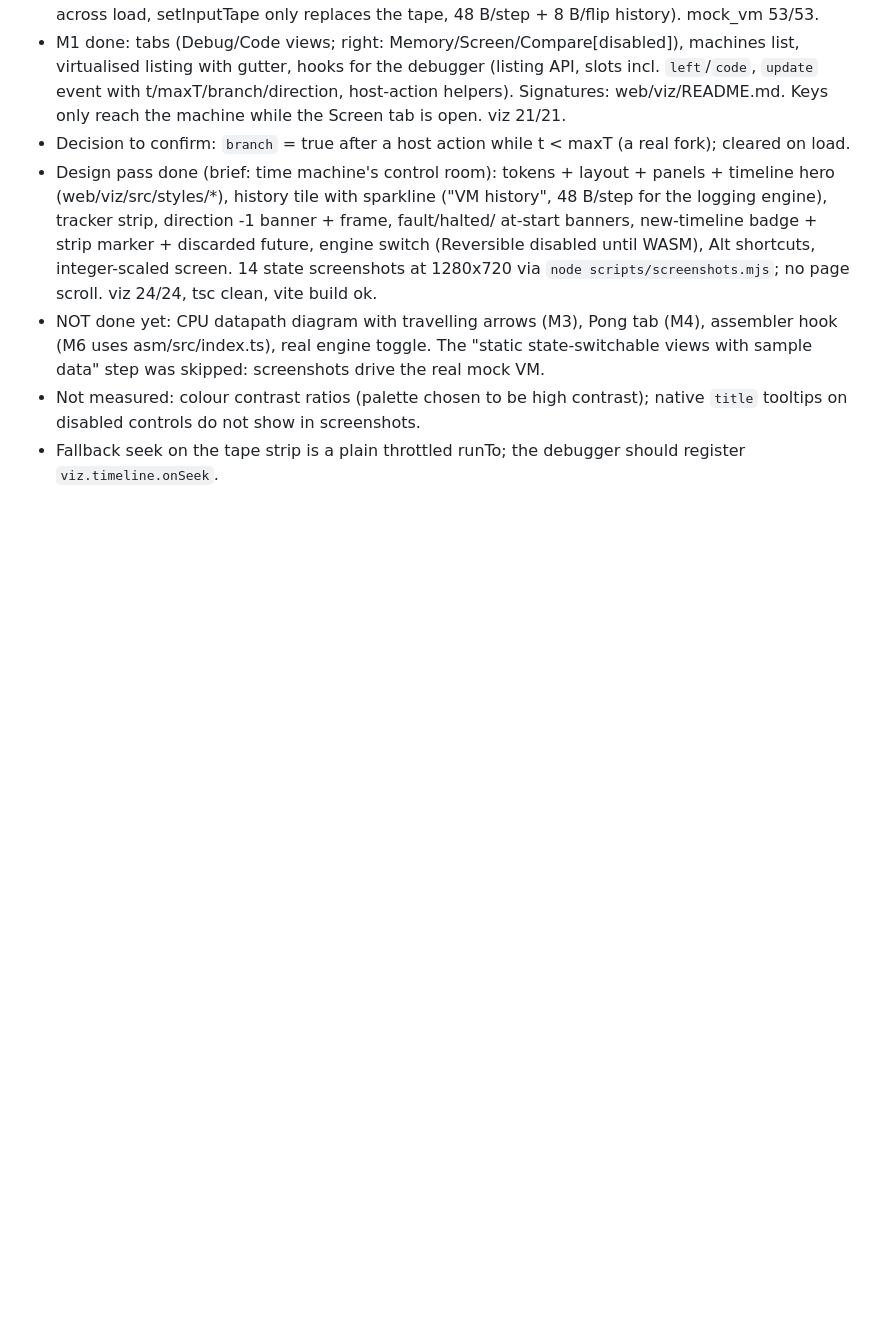
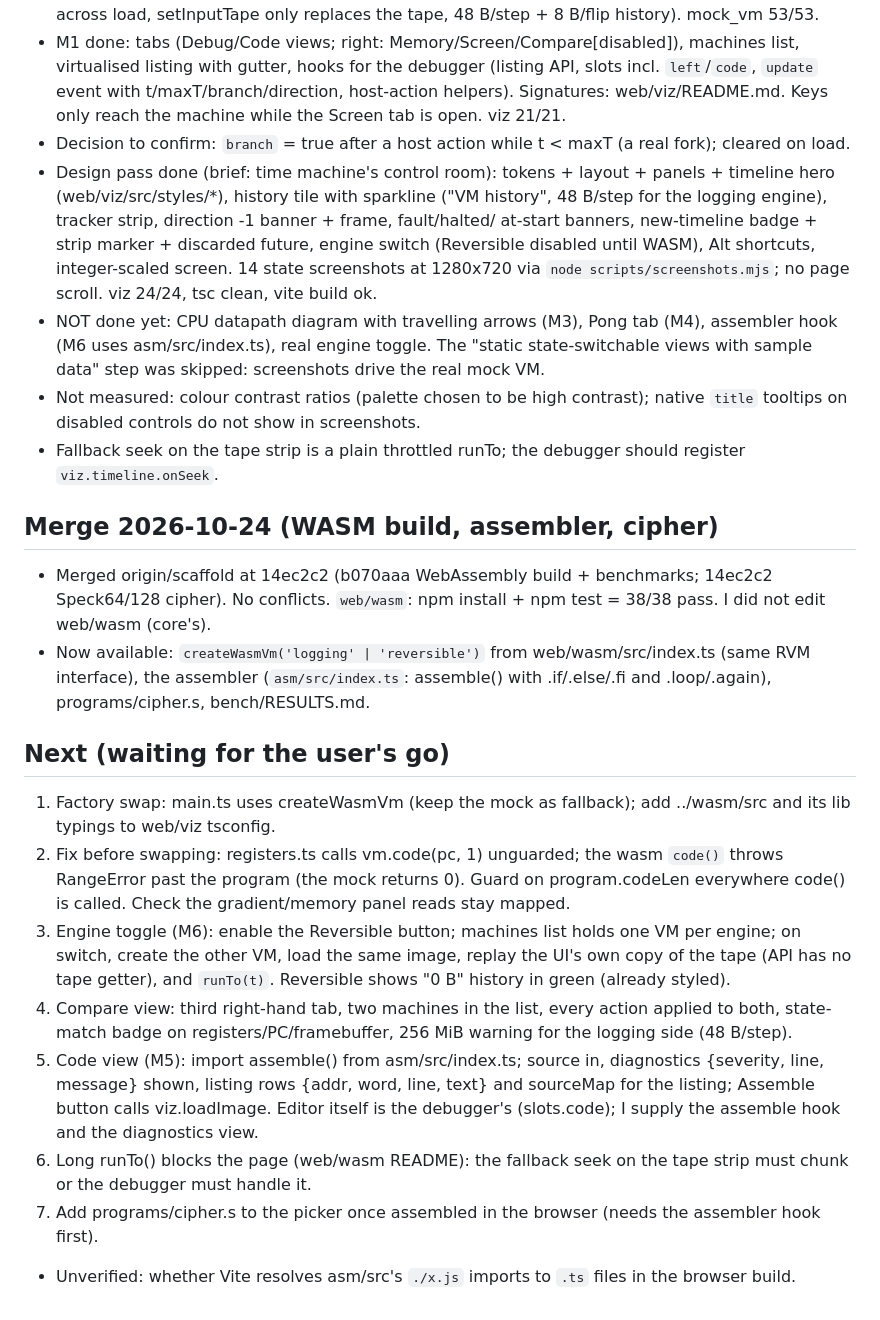
Before and after one commit to Hello-Atharv/Palindrome, a Markdown page: status/viz.md, the part around the change. GitHub-like rendering; blank space fills up the shorter version.

Commit message:
viz: status after merging the WASM build

```diff
--- a/status/viz.md
+++ b/status/viz.md
@@ -76,3 +76,25 @@ Updated: 2026-10-24
 - Not measured: colour contrast ratios (palette chosen to be high contrast); native `title` tooltips on disabled controls do not
   show in screenshots.
 - Fallback seek on the tape strip is a plain throttled runTo; the debugger should register `viz.timeline.onSeek`.
+
+## Merge 2026-10-24 (WASM build, assembler, cipher)
+- Merged origin/scaffold at 14ec2c2 (b070aaa WebAssembly build + benchmarks; 14ec2c2 Speck64/128 cipher). No conflicts.
+  `web/wasm`: npm install + npm test = 38/38 pass. I did not edit web/wasm (core's).
+- Now available: `createWasmVm('logging' | 'reversible')` from web/wasm/src/index.ts (same RVM interface), the assembler
+  (`asm/src/index.ts`: assemble() with .if/.else/.fi and .loop/.again), programs/cipher.s, bench/RESULTS.md.
+
+## Next (waiting for the user's go)
+1. Factory swap: main.ts uses createWasmVm (keep the mock as fallback); add ../wasm/src and its lib typings to web/viz tsconfig.
+2. Fix before swapping: registers.ts calls vm.code(pc, 1) unguarded; the wasm `code()` throws RangeError past the program
+   (the mock returns 0). Guard on program.codeLen everywhere code() is called. Check the gradient/memory panel reads stay mapped.
+3. Engine toggle (M6): enable the Reversible button; machines list holds one VM per engine; on switch, create the other VM,
+   load the same image, replay the UI's own copy of the tape (API has no tape getter), and `runTo(t)`. Reversible shows
+   "0 B" history in green (already styled).
+4. Compare view: third right-hand tab, two machines in the list, every action applied to both, state-match badge on
+   registers/PC/framebuffer, 256 MiB warning for the logging side (48 B/step).
+5. Code view (M5): import assemble() from asm/src/index.ts; source in, diagnostics {severity, line, message} shown, listing
+   rows {addr, word, line, text} and sourceMap for the listing; Assemble button calls viz.loadImage. Editor itself is the
+   debugger's (slots.code); I supply the assemble hook and the diagnostics view.
+6. Long runTo() blocks the page (web/wasm README): the fallback seek on the tape strip must chunk or the debugger must handle it.
+7. Add programs/cipher.s to the picker once assembled in the browser (needs the assembler hook first).
+- Unverified: whether Vite resolves asm/src's `./x.js` imports to `.ts` files in the browser build.
```
